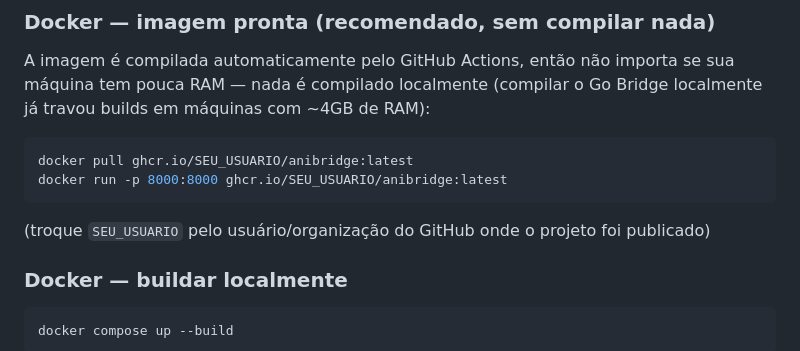
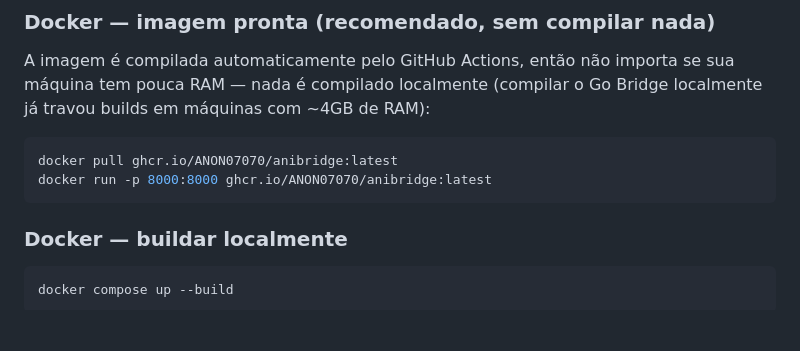
Before and after one commit to ANON07070/AniBridge-Docker, a Markdown page: README.pt-BR.md, the part around the change. GitHub-like rendering; blank space fills up the shorter version.

Commit message:
Fix Docker commands in README for correct user
Updated Docker commands to use the correct user for pulling the image.

````diff
--- a/README.pt-BR.md
+++ b/README.pt-BR.md
@@ -65,12 +65,10 @@ importa se sua máquina tem pouca RAM — nada é compilado localmente
 de RAM):
 
 ```bash
-docker pull ghcr.io/SEU_USUARIO/anibridge:latest
-docker run -p 8000:8000 ghcr.io/SEU_USUARIO/anibridge:latest
+docker pull ghcr.io/ANON07070/anibridge:latest
+docker run -p 8000:8000 ghcr.io/ANON07070/anibridge:latest
 ```
 
-(troque `SEU_USUARIO` pelo usuário/organização do GitHub onde o
-projeto foi publicado)
 
 ### Docker — buildar localmente
 
````
